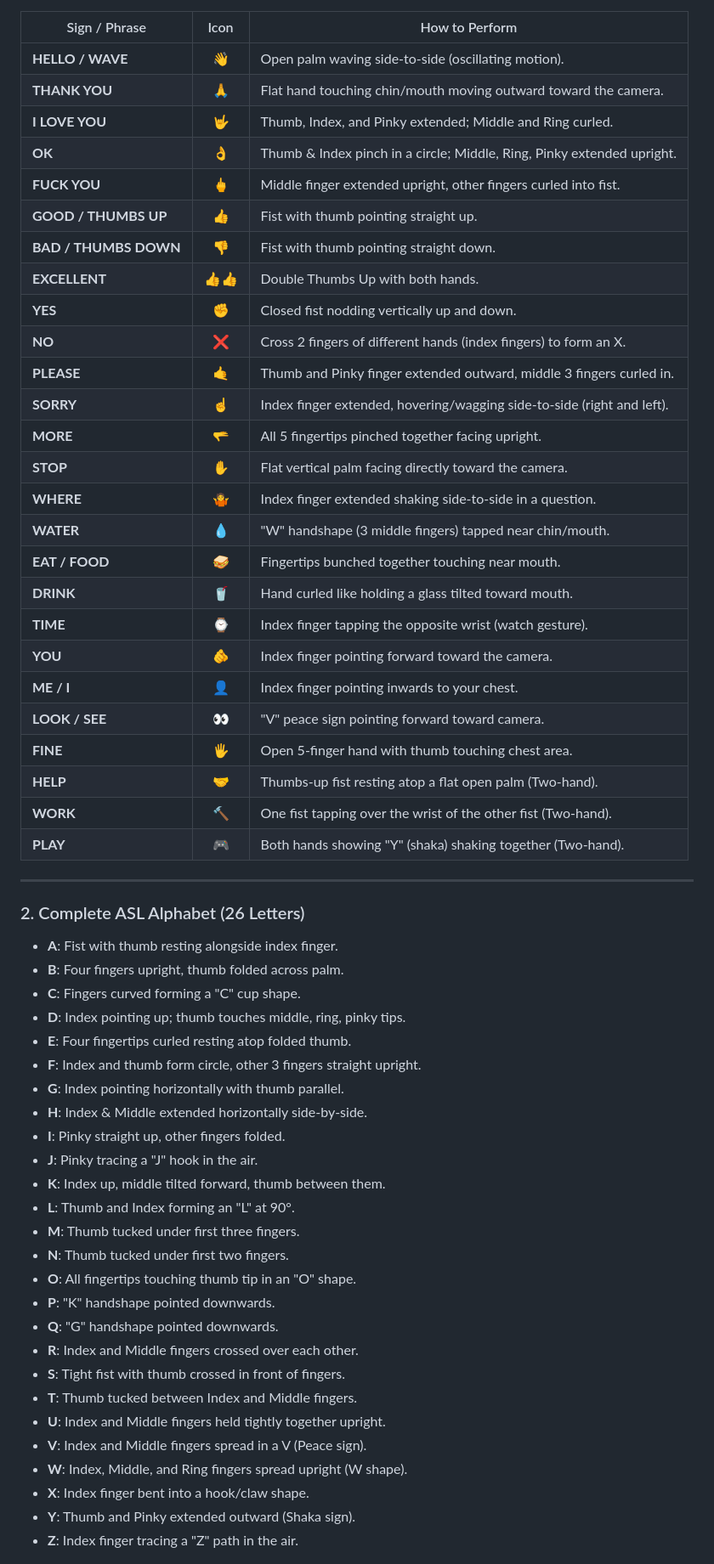
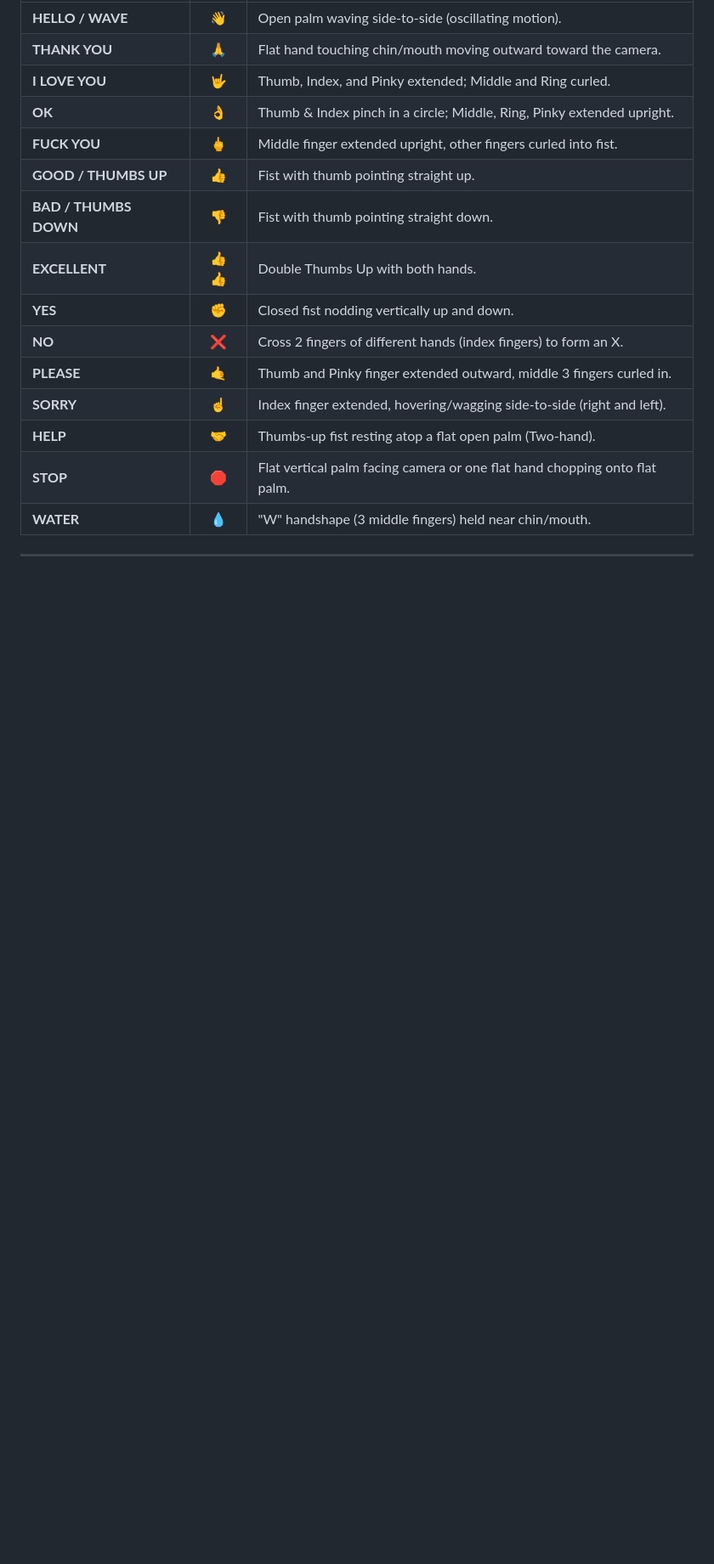
Before and after one commit to NilayOverp94/Hackathon, a Markdown page: README.md, the part around one of its changes. Shown at 85% size. Drawn GitHub-style; blank space fills up the shorter version.

Commit message:
docs: update README with curated conversational sign reference

```diff
--- a/README.md
+++ b/README.md
@@ -96,48 +98,9 @@ The repository includes a ready-to-use [`vercel.json`](vercel.json) configuratio
 | **NO** | ❌ | Cross 2 fingers of different hands (index fingers) to form an X. |
 | **PLEASE** | 🤙 | Thumb and Pinky finger extended outward, middle 3 fingers curled in. |
 | **SORRY** | ☝️ | Index finger extended, hovering/wagging side-to-side (right and left). |
-| **MORE** | 🫳 | All 5 fingertips pinched together facing upright. |
-| **STOP** | ✋ | Flat vertical palm facing directly toward the camera. |
-| **WHERE** | 🤷 | Index finger extended shaking side-to-side in a question. |
-| **WATER** | 💧 | "W" handshape (3 middle fingers) tapped near chin/mouth. |
-| **EAT / FOOD** | 🥪 | Fingertips bunched together touching near mouth. |
-| **DRINK** | 🥤 | Hand curled like holding a glass tilted toward mouth. |
-| **TIME** | ⌚ | Index finger tapping the opposite wrist (watch gesture). |
-| **YOU** | 🫵 | Index finger pointing forward toward the camera. |
-| **ME / I** | 👤 | Index finger pointing inwards to your chest. |
-| **LOOK / SEE** | 👀 | "V" peace sign pointing forward toward camera. |
-| **FINE** | 🖐️ | Open 5-finger hand with thumb touching chest area. |
 | **HELP** | 🤝 | Thumbs-up fist resting atop a flat open palm (Two-hand). |
-| **WORK** | 🔨 | One fist tapping over the wrist of the other fist (Two-hand). |
-| **PLAY** | 🎮 | Both hands showing "Y" (shaka) shaking together (Two-hand). |
+| **STOP** | 🛑 | Flat vertical palm facing camera or one flat hand chopping onto flat palm. |
+| **WATER** | 💧 | "W" handshape (3 middle fingers) held near chin/mouth. |
 
 ---
 
-### 2. Complete ASL Alphabet (26 Letters)
-- **A**: Fist with thumb resting alongside index finger.
-- **B**: Four fingers upright, thumb folded across palm.
-- **C**: Fingers curved forming a "C" cup shape.
-- **D**: Index pointing up; thumb touches middle, ring, pinky tips.
-- **E**: Four fingertips curled resting atop folded thumb.
-- **F**: Index and thumb form circle, other 3 fingers straight upright.
-- **G**: Index pointing horizontally with thumb parallel.
-- **H**: Index & Middle extended horizontally side-by-side.
-- **I**: Pinky straight up, other fingers folded.
-- **J**: Pinky tracing a "J" hook in the air.
-- **K**: Index up, middle tilted forward, thumb between them.
-- **L**: Thumb and Index forming an "L" at 90°.
-- **M**: Thumb tucked under first three fingers.
-- **N**: Thumb tucked under first two fingers.
-- **O**: All fingertips touching thumb tip in an "O" shape.
-- **P**: "K" handshape pointed downwards.
-- **Q**: "G" handshape pointed downwards.
-- **R**: Index and Middle fingers crossed over each other.
-- **S**: Tight fist with thumb crossed in front of fingers.
-- **T**: Thumb tucked between Index and Middle fingers.
-- **U**: Index and Middle fingers held tightly together upright.
-- **V**: Index and Middle fingers spread in a V (Peace sign).
-- **W**: Index, Middle, and Ring fingers spread upright (W shape).
-- **X**: Index finger bent into a hook/claw shape.
-- **Y**: Thumb and Pinky extended outward (Shaka sign).
-- **Z**: Index finger tracing a "Z" path in the air.
-
```
Also changed, not shown: other parts of README.md (+9 -20 lines).
